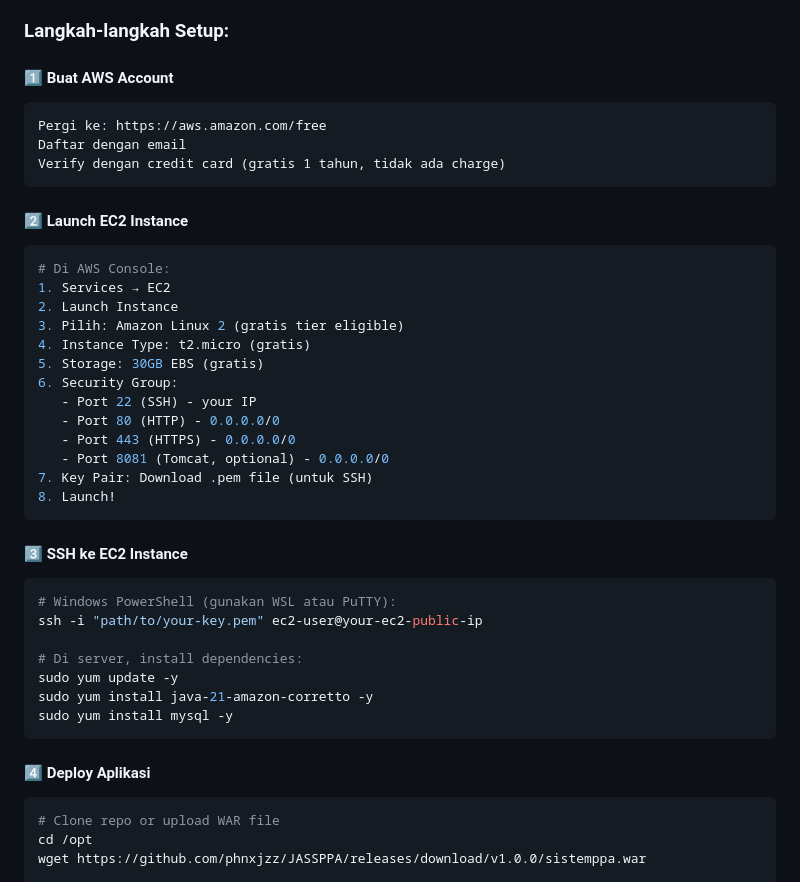
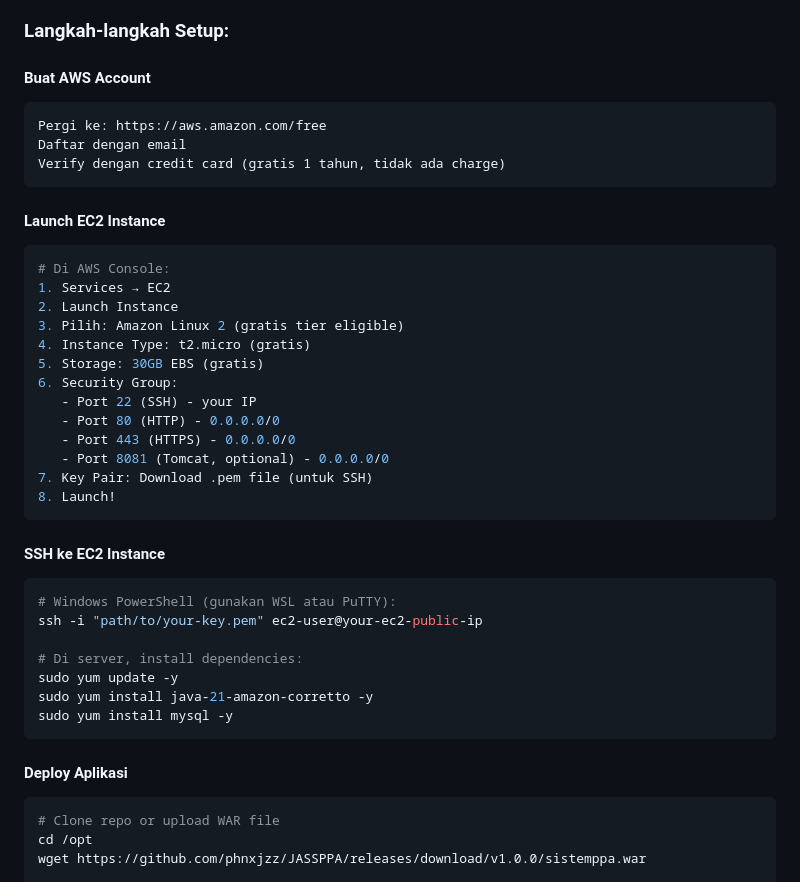
Before and after one commit to phnxjzz/JASSPPA, a Markdown page: DEPLOYMENT_CLOUD.md, the part around one of its changes. GitHub-like rendering.

````diff
--- a/DEPLOYMENT_CLOUD.md
+++ b/DEPLOYMENT_CLOUD.md
@@ -75,14 +75,14 @@ Konfigurasi DNS sesuai instruksi Railway
 
 ### **Langkah-langkah Setup:**
 
-#### 1️⃣ Buat AWS Account
+####  Buat AWS Account
 ```
 Pergi ke: https://aws.amazon.com/free
 Daftar dengan email
 Verify dengan credit card (gratis 1 tahun, tidak ada charge)
 ```
 
-#### 2️⃣ Launch EC2 Instance
+####  Launch EC2 Instance
 ```powershell
 # Di AWS Console:
 1. Services → EC2
@@ -99,7 +99,7 @@ Verify dengan credit card (gratis 1 tahun, tidak ada charge)
 8. Launch!
 ```
 
-#### 3️⃣ SSH ke EC2 Instance
+####  SSH ke EC2 Instance
 ```powershell
 # Windows PowerShell (gunakan WSL atau PuTTY):
 ssh -i "path/to/your-key.pem" ec2-user@your-ec2-public-ip
@@ -110,7 +110,7 @@ sudo yum install java-21-amazon-corretto -y
 sudo yum install mysql -y
 ```
 
-#### 4️⃣ Deploy Aplikasi
+####  Deploy Aplikasi
 ```bash
 # Clone repo or upload WAR file
 cd /opt
````
Also changed, not shown: other parts of DEPLOYMENT_CLOUD.md (+32 -32 lines).
